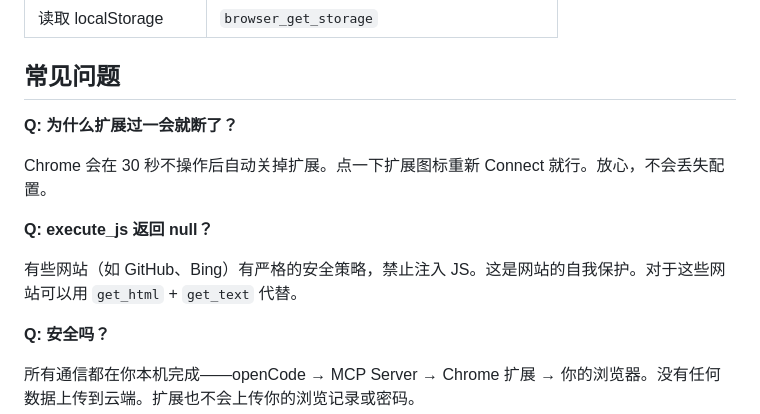
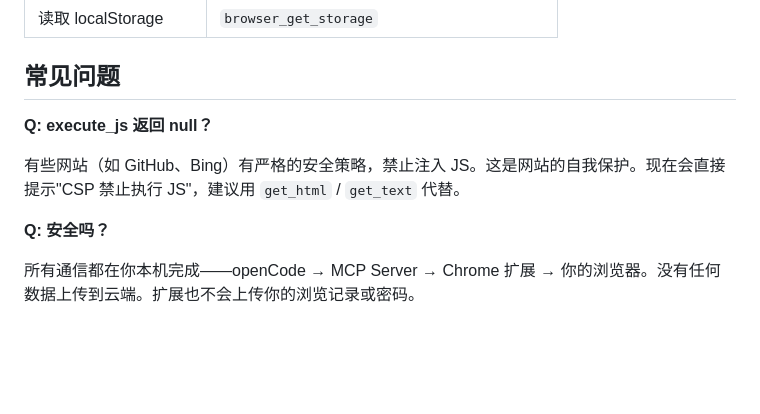
Before and after one commit to sakikoniko314-blip/browser-bridge, a Markdown page: README.md, the part around the change. GitHub-like rendering; blank space fills up the shorter version.

Commit message:
docs: remove stale FAQ (keepalive fixed), update execute_js note

```diff
--- a/README.md
+++ b/README.md
@@ -102,13 +102,9 @@ node setup.mjs
 
 ## 常见问题
 
-**Q: 为什么扩展过一会就断了？**
-
-Chrome 会在 30 秒不操作后自动关掉扩展。点一下扩展图标重新 Connect 就行。放心，不会丢失配置。
-
 **Q: execute_js 返回 null？**
 
-有些网站（如 GitHub、Bing）有严格的安全策略，禁止注入 JS。这是网站的自我保护。对于这些网站可以用 `get_html` + `get_text` 代替。
+有些网站（如 GitHub、Bing）有严格的安全策略，禁止注入 JS。这是网站的自我保护。现在会直接提示"CSP 禁止执行 JS"，建议用 `get_html` / `get_text` 代替。
 
 **Q: 安全吗？**
 
```
